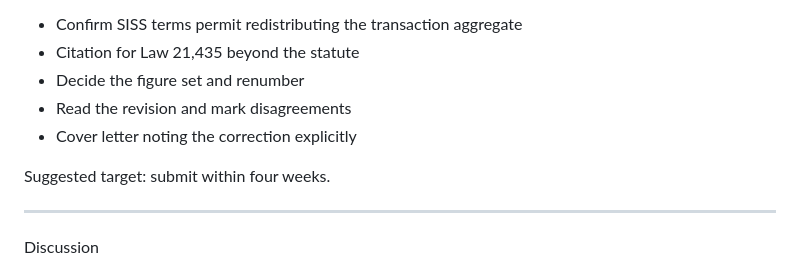
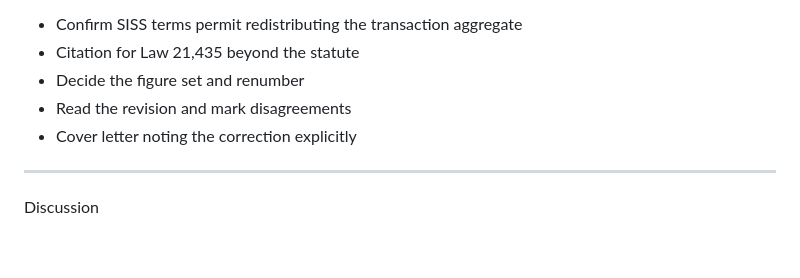
Before and after one commit to horaciosamaniego/Does-the-Chilean-water-market-price-scarcity-, a Markdown page: slide_deck4meeting.md, the part around the change. Drawn GitHub-style; blank space fills up the shorter version.

Commit message:
update slides

```diff
--- a/slide_deck4meeting.md
+++ b/slide_deck4meeting.md
@@ -229,8 +229,6 @@ The own/neighbour sign reversal is our contribution and it is currently buried i
 - Read the revision and mark disagreements
 - Cover letter noting the correction explicitly
 
-<p class="small">Suggested target: submit within four weeks.</p>
-
 ---
 
 <!-- _class: title -->
```
